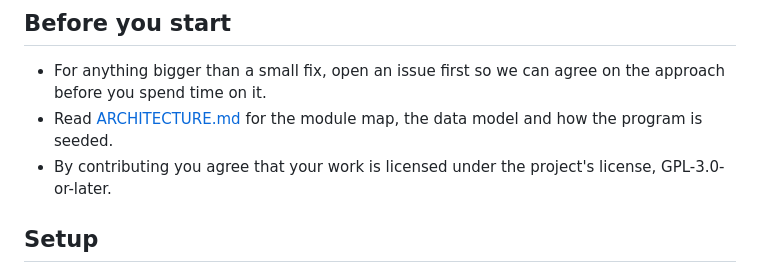
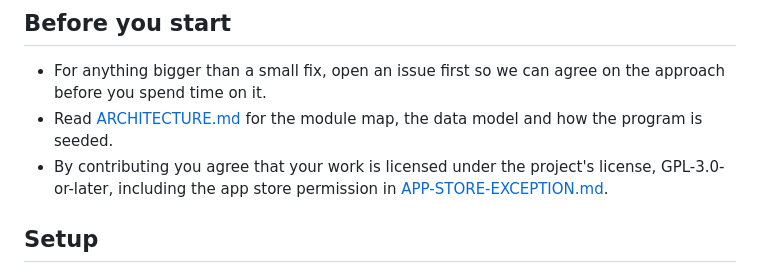
Before and after one commit to likwiid/plateclimb, a Markdown page: CONTRIBUTING.md, the part around the change. GitHub-like rendering.

Commit message:
docs: cover the app store permission in the contribution terms

```diff
--- a/CONTRIBUTING.md
+++ b/CONTRIBUTING.md
@@ -10,7 +10,8 @@ focused features are all welcome.
 - Read [ARCHITECTURE.md](ARCHITECTURE.md) for the module map, the data model
   and how the program is seeded.
 - By contributing you agree that your work is licensed under the project's
-  license, GPL-3.0-or-later.
+  license, GPL-3.0-or-later, including the app store permission in
+  [APP-STORE-EXCEPTION.md](APP-STORE-EXCEPTION.md).
 
 ## Setup
 
```
